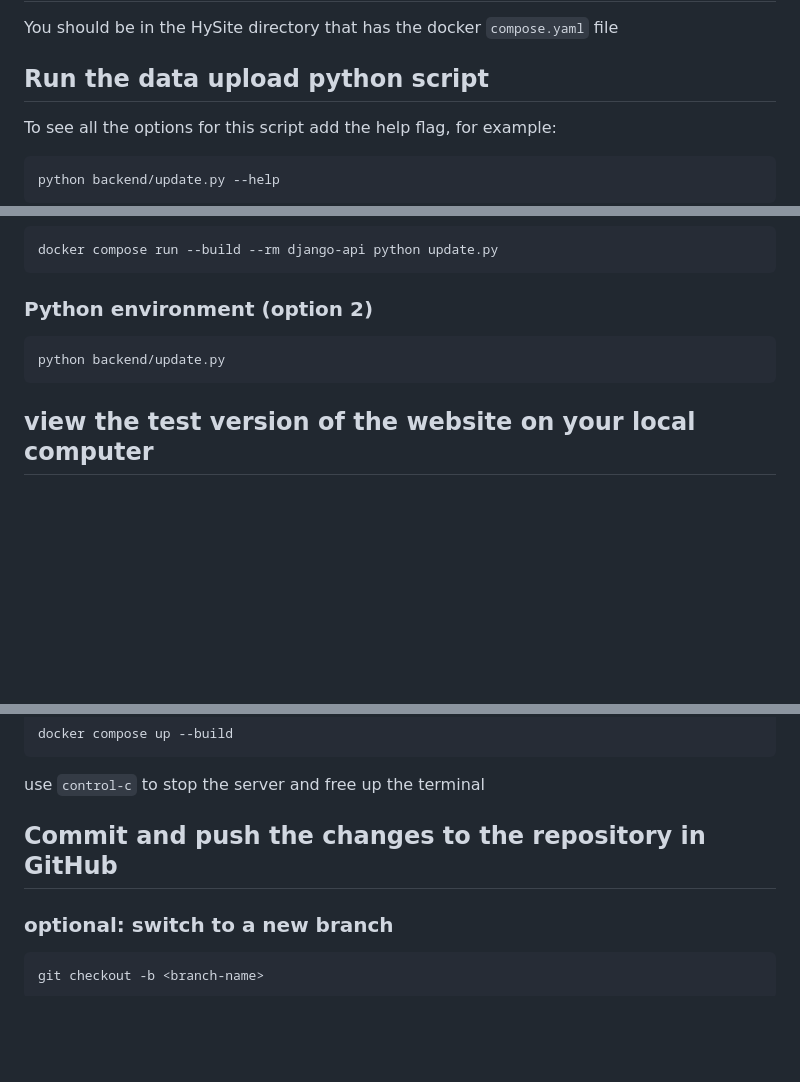
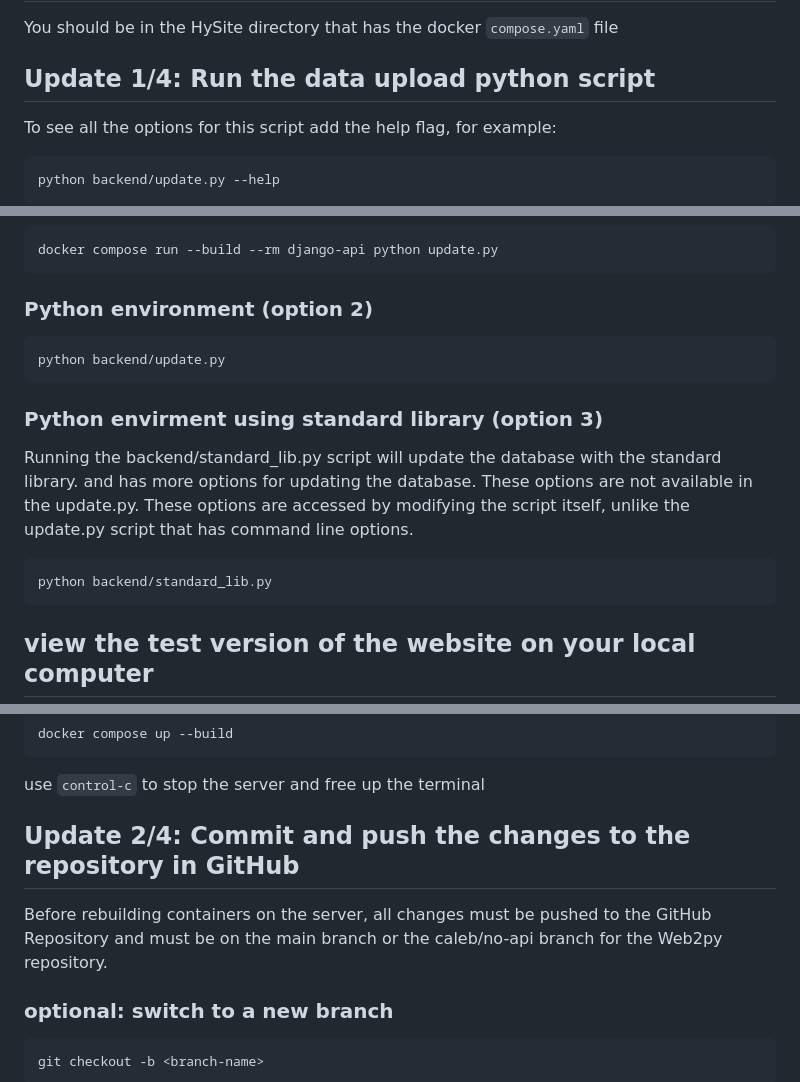
Before and after one commit to HypatiaOrg/HySite, a Markdown page: README.md, 3 parts joined by grey strips. Drawn GitHub-style; blank space fills up the shorter version.

Commit message:
Add step numbers to the process for updating the website.
Added update method using the backend/standard_lib.py file.

````diff
--- a/README.md
+++ b/README.md
@@ -7,7 +7,7 @@ This is a multi-service repository that contains all the data-sciences, API, and
 
 You should be in the HySite directory that has the docker `compose.yaml` file
 
-## Run the data upload python script
+## Update 1/4: Run the data upload python script
 
 To see all the options for this script
 add the help flag, for example:
@@ -29,6 +29,18 @@ docker compose run --build --rm django-api python update.py
 python backend/update.py
 ```
 
+### Python envirment using standard library (option 3)
+
+Running the backend/standard_lib.py script will update the database with the standard library.
+and has more options for updating the database.
+These options are not available in the update.py.
+These options are accessed by modifying the script itself,
+unlike the update.py script that has command line options.
+
+```bash
+python backend/standard_lib.py
+```
+
 ## view the test version of the website on your local computer
 ```bash
 docker compose pull
@@ -42,7 +54,10 @@ docker compose up --build
 
 use `control-c` to stop the server and free up the terminal
 
-## Commit and push the changes to the repository in GitHub
+## Update 2/4: Commit and push the changes to the repository in GitHub
+Before rebuilding containers on the server,
+all changes must be pushed to the GitHub Repository and must be on the main branch
+or the caleb/no-api branch for the Web2py repository.
 
 ### optional: switch to a new branch
 ```bash
````
Also changed, not shown: other parts of README.md (+2 -2 lines).
